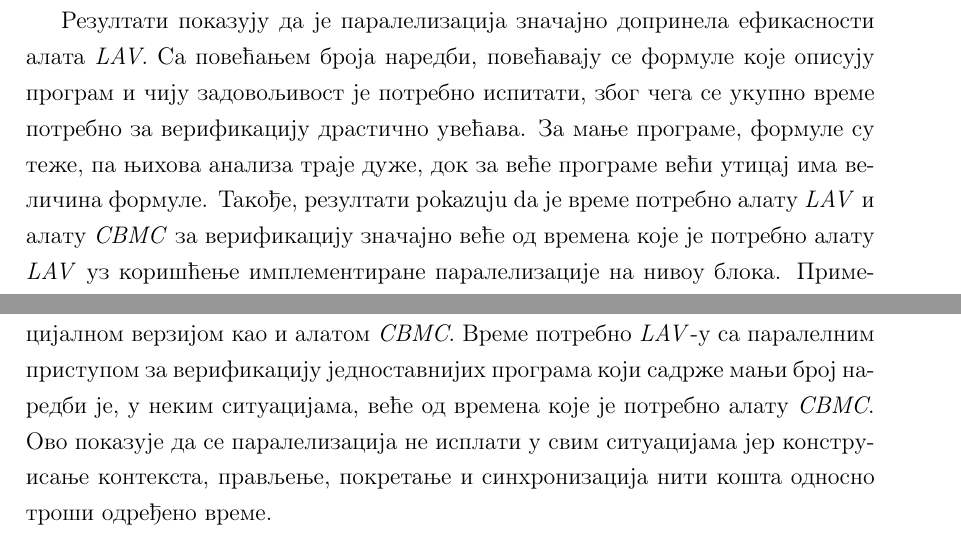
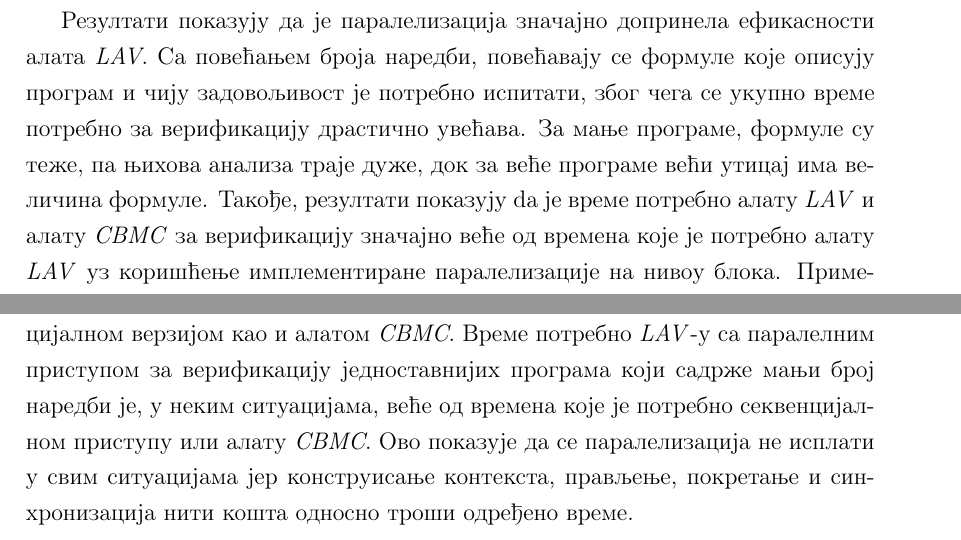
Before and after one commit to MissUchiha/master-thesis, a LaTeX thesis (Thesis/master_branislavaz.tex): two parts of pages 34 and 36 of 42, joined at a grey line, cut so that both start at the same text. The pictures show the PDF file Thesis/master_branislavaz.pdf that the author committed with the source.

Commit message:
Review of the thesis added in introduction. v3

```diff
--- a/Thesis/master_branislavaz.tex
+++ b/Thesis/master_branislavaz.tex
@@ -619,7 +619,7 @@ int main() {
 
   Добијени резултати приликом верификације програма из првог корпуса се налазе у табели \ref{eksp_blok}, измерена времена су приказана у секундама.
 
-  Резултати показују да је паралелизација значајно допринела ефикасности алата \textit{LAV}. Са повећањем броја наредби, повећавају се формуле које описују програм и чију задовољивост је потребно испитати, због чега се укупно време потребно за верификацију драстично увећава. За мање програме, формуле су теже, па њихова анализа траје дуже, док за веће програме већи утицај има величина формуле. Такође, резултати pokazuju da je време потребно алату \textit{LAV} и алату \textit{CBMC} за верификацију значајно веће од времена које је потребно алату \textit{LAV} уз коришћење имплементиране паралелизације на нивоу блока. Приметимо да је време потребно за верификацију програма који садржи двадесет и шест наредби користећи алат \textit{CBMC} више него двоструко веће од времена које је потребно за верификацију програма од двадесет и пет наредби. Разлика тих времена при употреби алата \textit{LAV} са секвенцијалним извршавањем је мала, а коришћењем алата \textit{LAV} са паралелним извршавањем још мања. Овакви резултати показују да паралелним испитивањем исправности наредби програма можемо драстично смањити укупно време које је потребно за верификацију и на тај начин унапредити постојеће алате.
+  Резултати показују да је паралелизација значајно допринела ефикасности алата \textit{LAV}. Са повећањем броја наредби, повећавају се формуле које описују програм и чију задовољивост је потребно испитати, због чега се укупно време потребно за верификацију драстично увећава. За мање програме, формуле су теже, па њихова анализа траје дуже, док за веће програме већи утицај има величина формуле. Такође, резултати показују da je време потребно алату \textit{LAV} и алату \textit{CBMC} за верификацију значајно веће од времена које је потребно алату \textit{LAV} уз коришћење имплементиране паралелизације на нивоу блока. Приметимо да је време потребно за верификацију програма који садржи двадесет и шест наредби користећи алат \textit{CBMC} више него двоструко веће од времена које је потребно за верификацију програма од двадесет и пет наредби. Разлика тих времена при употреби алата \textit{LAV} са секвенцијалним извршавањем је мала, а коришћењем алата \textit{LAV} са паралелним извршавањем још мања. Овакви резултати показују да паралелним испитивањем исправности наредби програма можемо драстично смањити укупно време које је потребно за верификацију и на тај начин унапредити постојеће алате.
 
 \begin{table}
   \begin{tabularx}{1\textwidth}{|>{\setlength\hsize{1\hsize}\centering}c|>{\setlength\hsize{1\hsize}\centering}c|>{\setlength\hsize{1\hsize}\centering}c|>{\setlength\hsize{1\hsize}\centering}c|>{\setlength\hsize{1\hsize}\centering}c|>{\setlength\hsize{1\hsize}\centering}c|c|}
@@ -685,7 +685,7 @@ int main() {
 
   Ако посматрамо однос времена које је утрошено коришћењем алата \textit{LAV} и алата \textit{CBMC}, можемо закључити да је паралелизација имплементирана унутар алата \textit{LAV} значајно смањила (у неким случајевима за ред величина већи од $ 10^{2} $, љубичасте линије на графицима \ref{fig:nivo_1} и \ref{fig:nivo_2}) потребно време за верификацију програма из овог корпуса.
 
-  На графицима \ref{fig:nivo_1t} и \ref{fig:nivo_2t} можемо да видимо измерена времена над инстанцама програма прве и друге категорије чија коректност се теже испитује. Ови програми, као што је описано у претходном поглављу, садрже проблематичне наредбе које зависе од резултата израчунавања претходних сложених наредби. Ово својство програма чини формуле чија се исправност испитује тежим, што резултује порастом времена потребног за верификацију. Али, и поред описаног ограничења, паралелизована верзија алата \textit{LAV} потроши мању количину времена приликом верификације сложенијих програма у поређењу са секвенцијалном верзијом као и алатом \textit{CBMC}. Време потребно \textit{LAV}-у са паралелним приступом за верификацију једноставнијих програма који садрже мањи број наредби је, у неким ситуацијама, веће од времена које је потребно алату \textit{CBMC}. Ово показује да се паралелизација не исплати у свим ситуацијама јер конструисање контекста, прављење, покретање и синхронизација нити кошта односно троши одређено време.
+  На графицима \ref{fig:nivo_1t} и \ref{fig:nivo_2t} можемо да видимо измерена времена над инстанцама програма прве и друге категорије чија коректност се теже испитује. Ови програми, као што је описано у претходном поглављу, садрже проблематичне наредбе које зависе од резултата израчунавања претходних сложених наредби. Ово својство програма чини формуле чија се исправност испитује тежим, што резултује порастом времена потребног за верификацију. Али, и поред описаног ограничења, паралелизована верзија алата \textit{LAV} потроши мању количину времена приликом верификације сложенијих програма у поређењу са секвенцијалном верзијом као и алатом \textit{CBMC}. Време потребно \textit{LAV}-у са паралелним приступом за верификацију једноставнијих програма који садрже мањи број наредби је, у неким ситуацијама, веће од времена које је потребно секвенцијалном приступу или алату \textit{CBMC}. Ово показује да се паралелизација не исплати у свим ситуацијама јер конструисање контекста, прављење, покретање и синхронизација нити кошта односно троши одређено време.
 
 \newpage
 \begin{figure}[!ht]
```
Also changed, not shown: Thesis/master_branislavaz.pdf.
